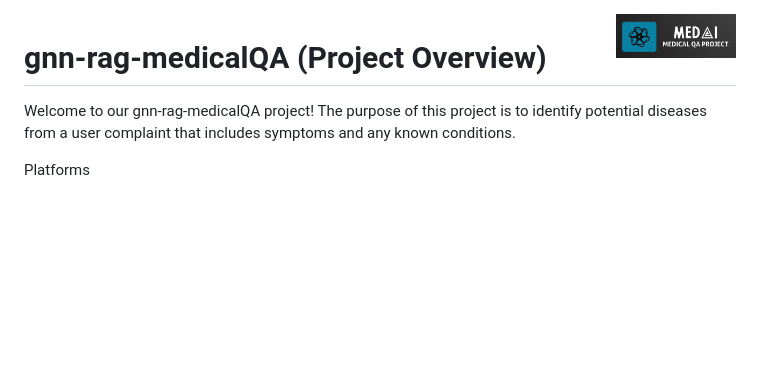
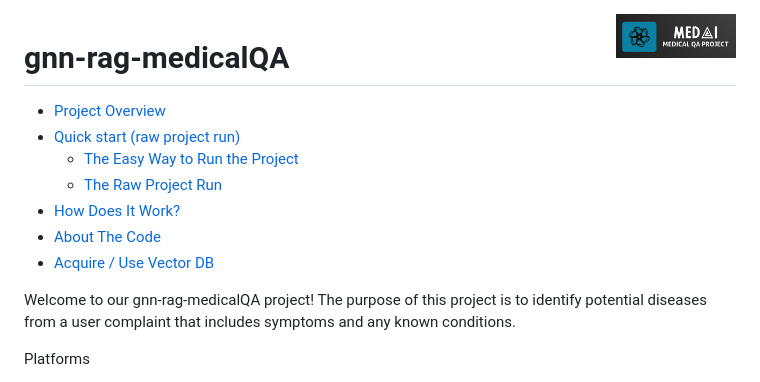
Before and after one commit to erankirsh100/gnn-rag-medicalQA, a Markdown page: ReadMe.md, the part around the change printed below. Drawn GitHub-style; blank space fills up the shorter version.

```diff
--- a/ReadMe.md
+++ b/ReadMe.md
@@ -1,6 +1,16 @@
 <img align="right" src="utiles/project_logo.png" alt="Project logo" width="120" />
 
-# gnn-rag-medicalQA (Project Overview)
+# gnn-rag-medicalQA
+
+- [Project Overview](#welcome-to-our-gnn-rag-medicalqa-project)
+- [Quick start (raw project run)](#quick-start-raw-project-run)
+  - [The Easy Way to Run the Project](#the-easy-way-to-run-the-project)
+  - [The Raw Project Run](#the-raw-project-run)
+- [How Does It Work?](#how-does-it-work)
+- [About The Code](#about-the-code)
+- [Acquire / Use Vector DB](vector_db_files/ReadMe.md)
+
+
 Welcome to our gnn-rag-medicalQA project!
 The purpose of this project is to identify potential diseases from a user complaint that includes symptoms and any known conditions.
 
```
Also changed, not shown: other parts of ReadMe.md (+19 -0 lines), vector_db_files/ReadMe.md (+0 -1 lines), utiles/pipeline.png (added).
